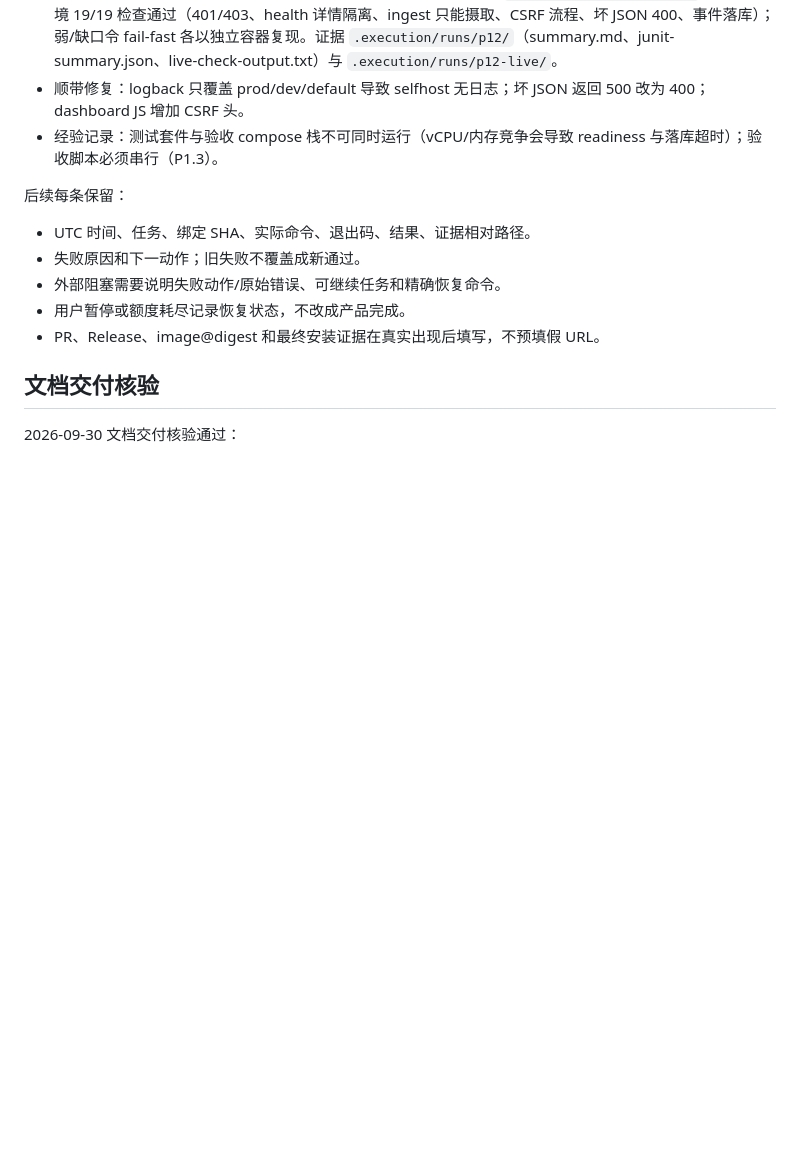
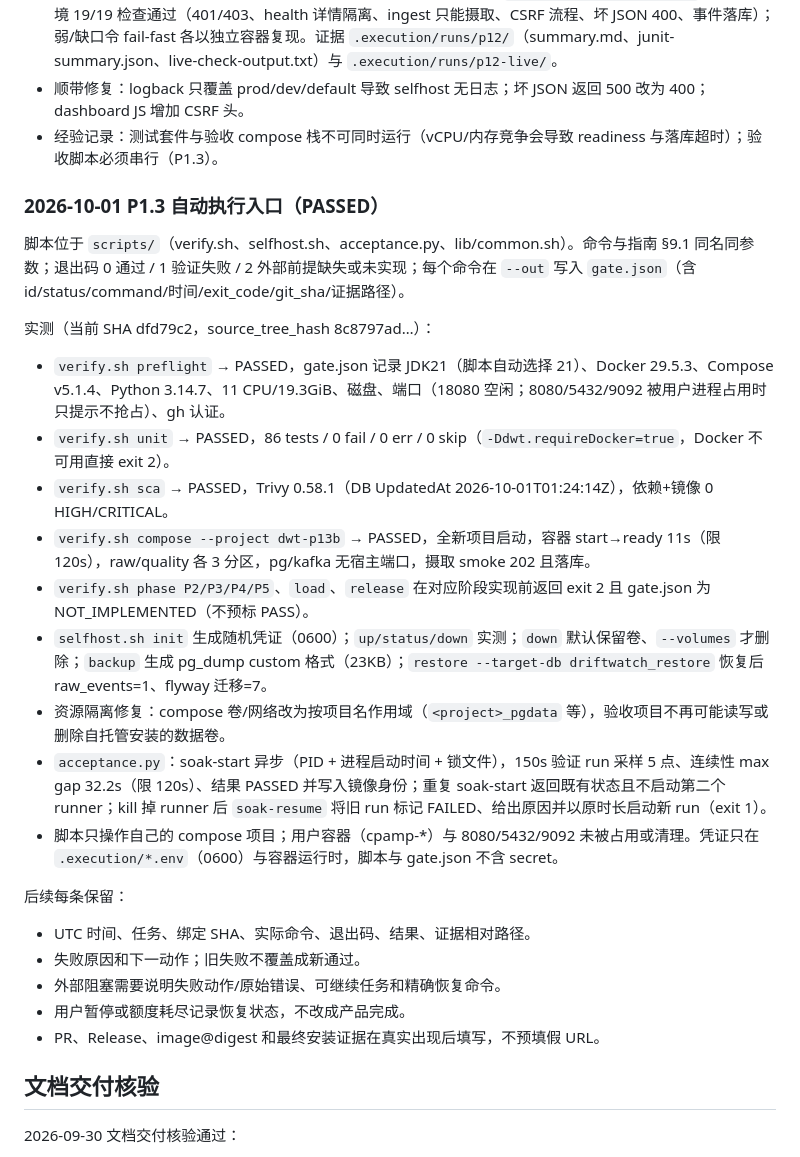
Before and after one commit to JeremyL691/DriftWatch-Tower, a Markdown page: docs/EXECUTION_STATE.md, the part around one of its changes. Drawn GitHub-style; blank space fills up the shorter version.

```diff
--- a/docs/EXECUTION_STATE.md
+++ b/docs/EXECUTION_STATE.md
@@ -169,6 +170,22 @@ NOT_RUN不是PASSED。EXPECTED_FAILURE仅允许G01旧版本的已知回归；修
 - 顺带修复：logback 只覆盖 prod/dev/default 导致 selfhost 无日志；坏 JSON 返回 500 改为 400；dashboard JS 增加 CSRF 头。
 - 经验记录：测试套件与验收 compose 栈不可同时运行（vCPU/内存竞争会导致 readiness 与落库超时）；验收脚本必须串行（P1.3）。
 
+### 2026-10-01 P1.3 自动执行入口（PASSED）
+
+脚本位于 `scripts/`（verify.sh、selfhost.sh、acceptance.py、lib/common.sh）。命令与指南 §9.1 同名同参数；退出码 0 通过 / 1 验证失败 / 2 外部前提缺失或未实现；每个命令在 `--out` 写入 `gate.json`（含 id/status/command/时间/exit_code/git_sha/证据路径）。
+
+实测（当前 SHA dfd79c2，source_tree_hash 8c8797ad…）：
+
+- `verify.sh preflight` → PASSED，gate.json 记录 JDK21（脚本自动选择 21）、Docker 29.5.3、Compose v5.1.4、Python 3.14.7、11 CPU/19.3GiB、磁盘、端口（18080 空闲；8080/5432/9092 被用户进程占用时只提示不抢占）、gh 认证。
+- `verify.sh unit` → PASSED，86 tests / 0 fail / 0 err / 0 skip（`-Ddwt.requireDocker=true`，Docker 不可用直接 exit 2）。
+- `verify.sh sca` → PASSED，Trivy 0.58.1（DB UpdatedAt 2026-10-01T01:24:14Z），依赖+镜像 0 HIGH/CRITICAL。
+- `verify.sh compose --project dwt-p13b` → PASSED，全新项目启动，容器 start→ready 11s（限 120s），raw/quality 各 3 分区，pg/kafka 无宿主端口，摄取 smoke 202 且落库。
+- `verify.sh phase P2/P3/P4/P5`、`load`、`release` 在对应阶段实现前返回 exit 2 且 gate.json 为 NOT_IMPLEMENTED（不预标 PASS）。
+- `selfhost.sh init` 生成随机凭证（0600）；`up/status/down` 实测；`down` 默认保留卷、`--volumes` 才删除；`backup` 生成 pg_dump custom 格式（23KB）；`restore --target-db driftwatch_restore` 恢复后 raw_events=1、flyway 迁移=7。
+- 资源隔离修复：compose 卷/网络改为按项目名作用域（`<project>_pgdata` 等），验收项目不再可能读写或删除自托管安装的数据卷。
+- `acceptance.py`：soak-start 异步（PID + 进程启动时间 + 锁文件），150s 验证 run 采样 5 点、连续性 max gap 32.2s（限 120s）、结果 PASSED 并写入镜像身份；重复 soak-start 返回既有状态且不启动第二个 runner；kill 掉 runner 后 `soak-resume` 将旧 run 标记 FAILED、给出原因并以原时长启动新 run（exit 1）。
+- 脚本只操作自己的 compose 项目；用户容器（cpamp-*）与 8080/5432/9092 未被占用或清理。凭证只在 `.execution/*.env`（0600）与容器运行时，脚本与 gate.json 不含 secret。
+
 后续每条保留：
 
 - UTC 时间、任务、绑定 SHA、实际命令、退出码、结果、证据相对路径。
```
Also changed, not shown: other parts of docs/EXECUTION_STATE.md (+11 -10 lines).
